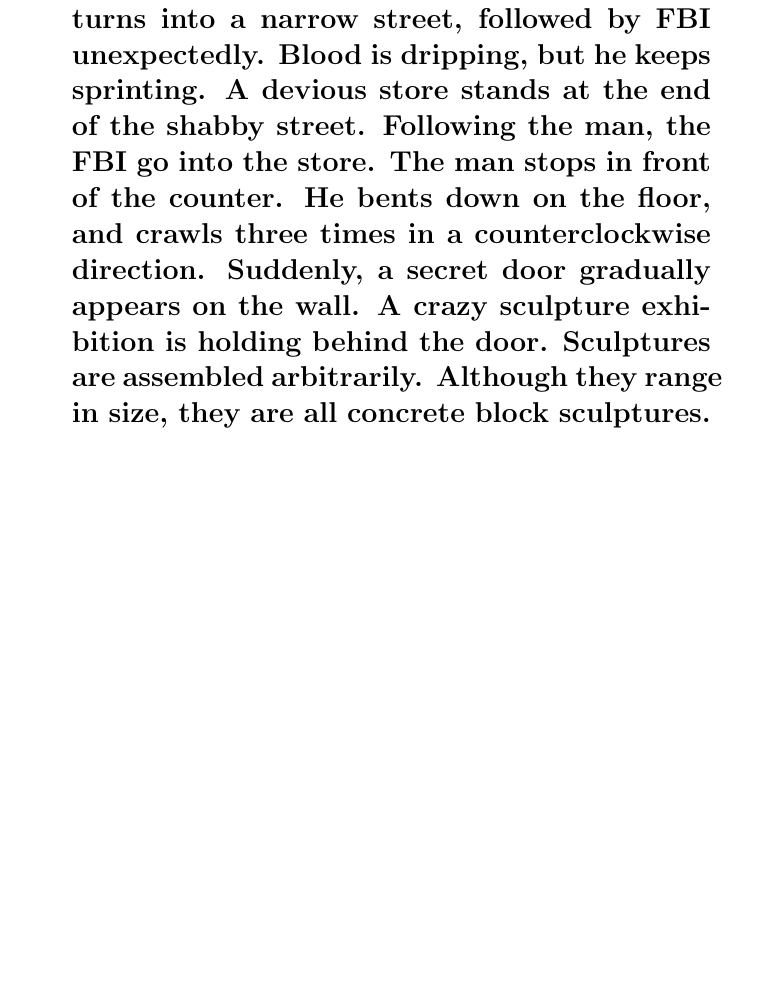
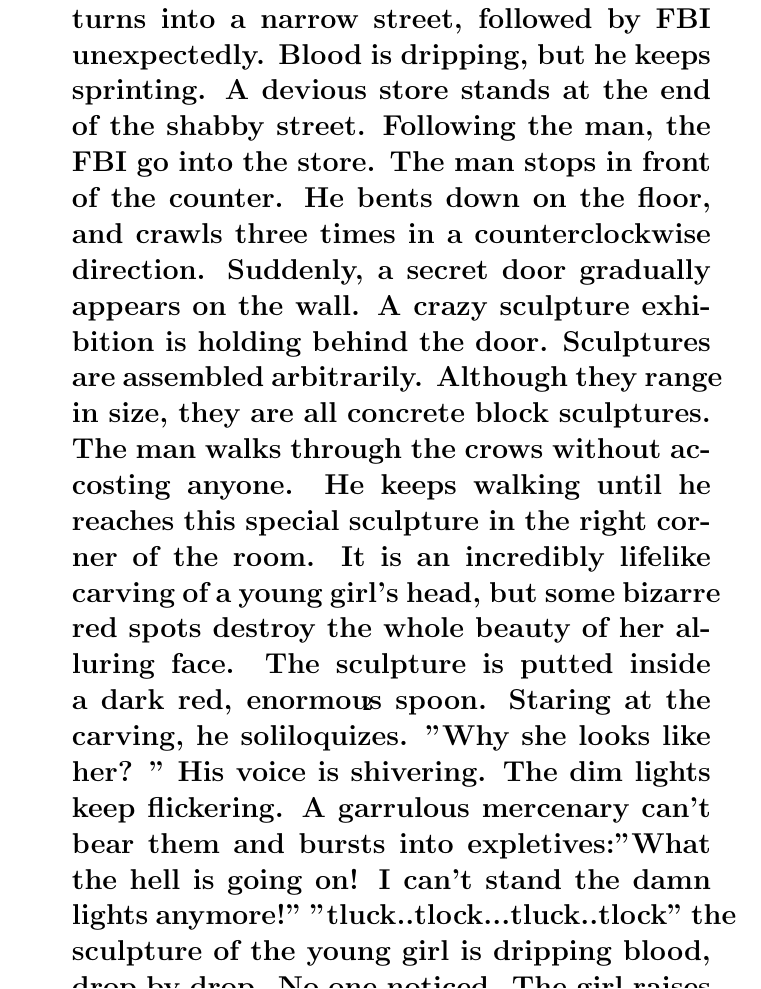
Before and after one commit to yurikawan/Info9-Story, a LaTeX document (Story.tex): part of page 2 of 2, cut so that both start at the same text, the shorter picture padded with empty space. Compiled offline with pdfLaTeX.

Commit message:
Section I ends(Angelyna's version)

```diff
--- a/Story.tex
+++ b/Story.tex
@@ -11,7 +11,13 @@
 \section{--------------}
 \section{Moon is drowsily shining in the sky.}
 %Story Base BEFORE This Line
-\section{It is doomed to be an unpeaceful night. Near the cove, a factious fight is in progress. Beleaguered by hoods, a middle-aged man with only one strange red eye runs away. The man turns into a narrow street, followed by FBI unexpectedly. Blood is dripping, but he keeps sprinting. A devious store stands at the end of the shabby street.  Following the man, the FBI go into the store. The man stops in front of the counter. He bents down on the floor, and crawls three times in a counterclockwise direction. Suddenly, a secret door gradually appears on the wall. A crazy sculpture exhibition is holding behind the door. Sculptures are assembled arbitrarily. Although they range in size, they are all concrete block sculptures. }
+
+
+\section{It is doomed to be an unpeaceful night. Near the cove, a factious fight is in progress. Beleaguered by hoods, a middle-aged man with only one strange red eye runs away. The man turns into a narrow street, followed by FBI unexpectedly. Blood is dripping, but he keeps sprinting. A devious store stands at the end of the shabby street.  Following the man, the FBI go into the store. The man stops in front of the counter. He bents down on the floor, and crawls three times in a counterclockwise direction. Suddenly, a secret door gradually appears on the wall. A crazy sculpture exhibition is holding behind the door. Sculptures are assembled arbitrarily. Although they range in size, they are all concrete block sculptures. The man walks through the crows without accosting anyone. He keeps walking until he reaches this special sculpture in the right corner of the room. It is an incredibly lifelike carving of a young girl's head, but some bizarre red spots destroy the whole beauty of her alluring face. The sculpture is putted inside a dark red, enormous spoon. Staring at the carving, he soliloquizes. "Why she looks like her? " His voice is shivering.
+The dim lights keep flickering. A garrulous mercenary can't bear them and bursts into expletives:"What the hell is going on! I can't stand the damn lights anymore!"
+"tluck..tlock...tluck..tlock" the sculpture of the young girl is dripping blood, drop by drop. No one noticed. The girl raises sides of her lip. Her smile is sweet and innocent in a bizarre way.
+The man keeps staring at the sculpture for a moment. Then, he picks out a small doll from the left pocket of his wind coat. He puts it besides the statue, bends down his body, and kisses the carving. As soon as his lip touches the forehead of the sculpture, the light goes out. Everyone is in complete quiet darkness. Someone is singing blithely…}
+\section{--------------}
 
 
 \end{document}
```
